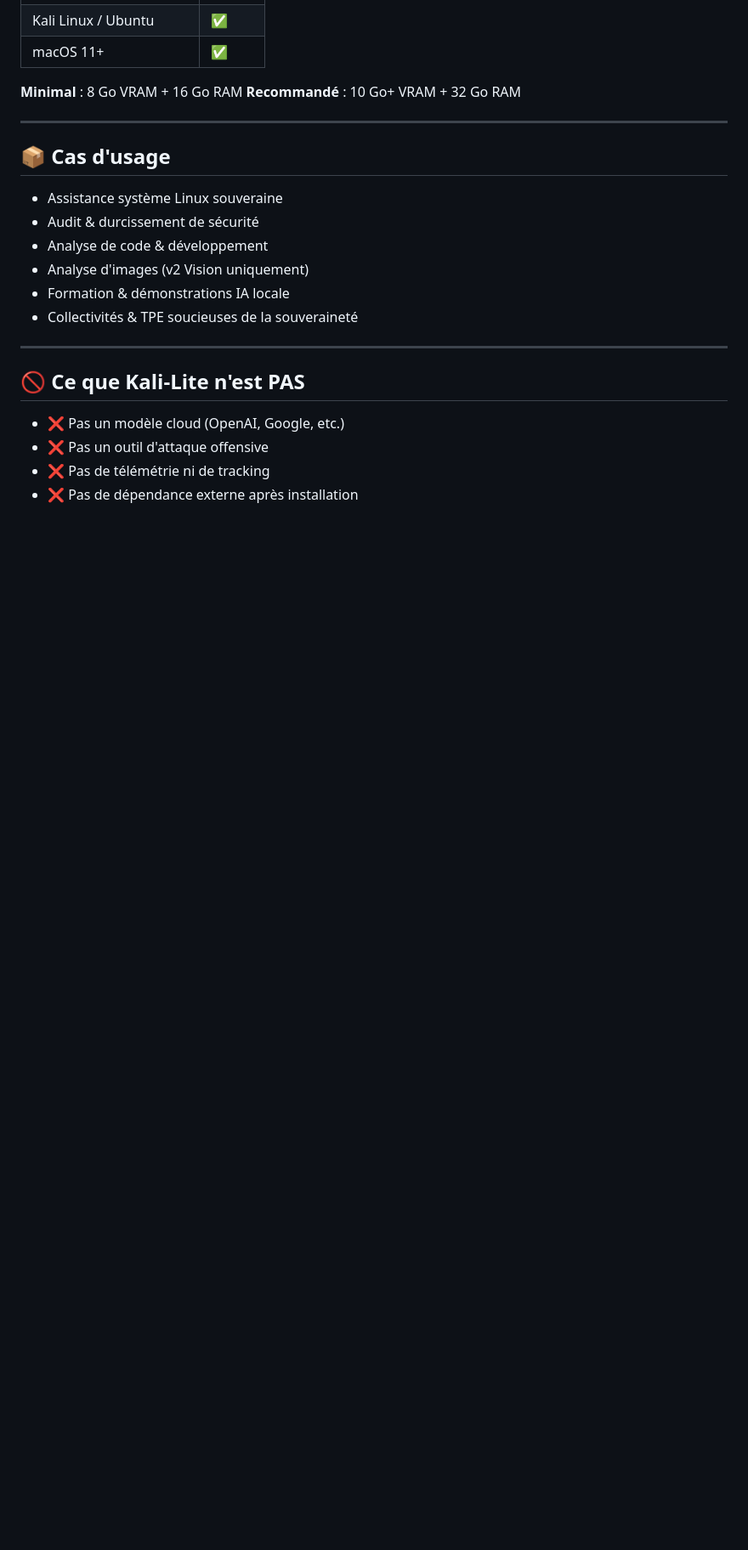
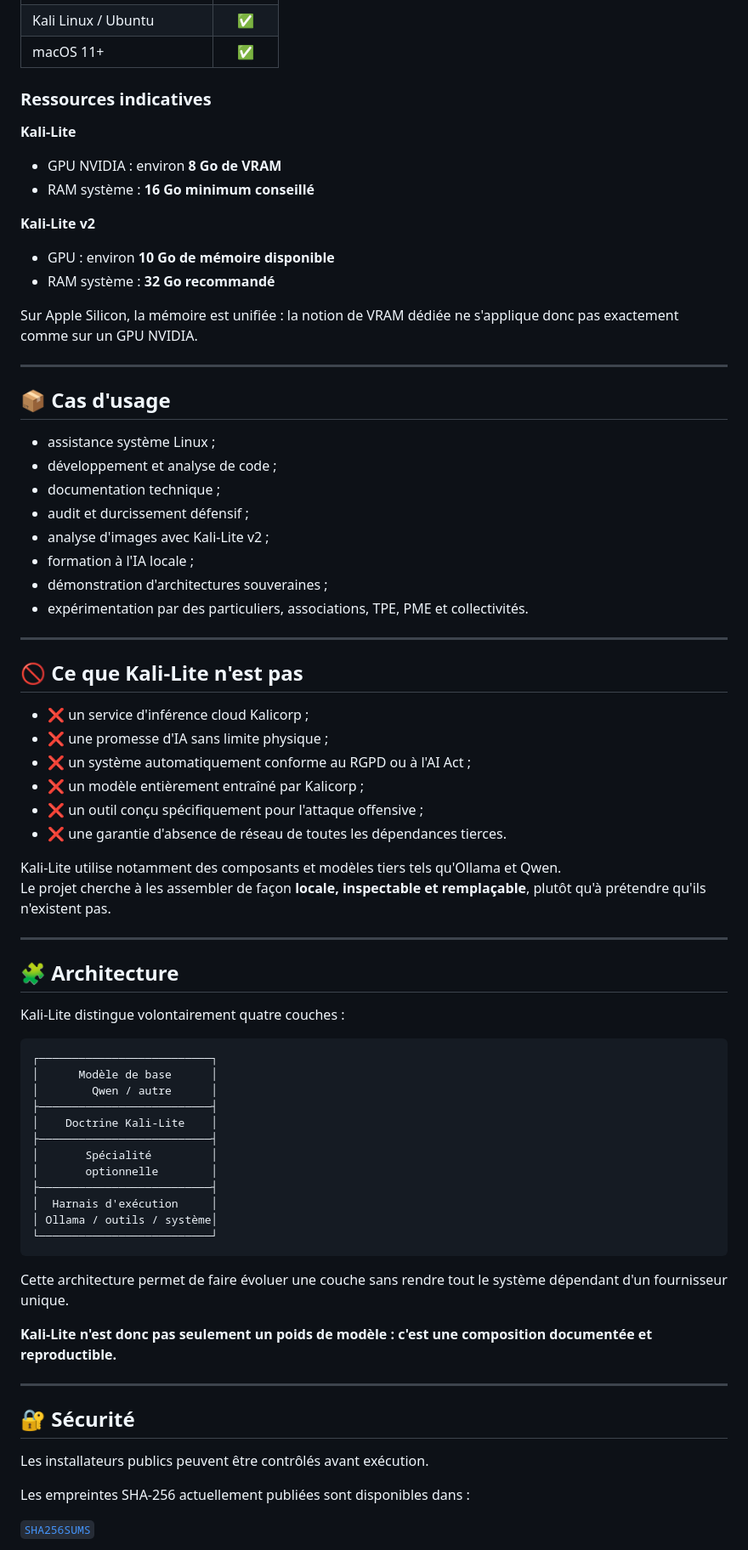
Before and after one commit to Kalicorp/kalicorp-kali-lite, a Markdown page: README.md, the part around one of its changes. Shown at 85% size. GitHub-like rendering; blank space fills up the shorter version.

````diff
--- a/README.md
+++ b/README.md
@@ -107,25 +175,79 @@ sudo bash auto-install-kali-lite-v2-vision.sh   # Linux
 | Kali Linux / Ubuntu | ✅ |
 | macOS 11+ | ✅ |
 
-**Minimal** : 8 Go VRAM + 16 Go RAM
-**Recommandé** : 10 Go+ VRAM + 32 Go RAM
+### Ressources indicatives
+
+**Kali-Lite**
+
+- GPU NVIDIA : environ **8 Go de VRAM**
+- RAM système : **16 Go minimum conseillé**
+
+**Kali-Lite v2**
+
+- GPU : environ **10 Go de mémoire disponible**
+- RAM système : **32 Go recommandé**
+
+Sur Apple Silicon, la mémoire est unifiée : la notion de VRAM dédiée ne s'applique donc pas exactement comme sur un GPU NVIDIA.
 
 ---
 
 ## 📦 Cas d'usage
 
-- Assistance système Linux souveraine
-- Audit & durcissement de sécurité
-- Analyse de code & développement
-- Analyse d'images (v2 Vision uniquement)
-- Formation & démonstrations IA locale
-- Collectivités & TPE soucieuses de la souveraineté
+- assistance système Linux ;
+- développement et analyse de code ;
+- documentation technique ;
+- audit et durcissement défensif ;
+- analyse d'images avec Kali-Lite v2 ;
+- formation à l'IA locale ;
+- démonstration d'architectures souveraines ;
+- expérimentation par des particuliers, associations, TPE, PME et collectivités.
 
 ---
 
-## 🚫 Ce que Kali-Lite n'est PAS
+## 🚫 Ce que Kali-Lite n'est pas
 
-- ❌ Pas un modèle cloud (OpenAI, Google, etc.)
-- ❌ Pas un outil d'attaque offensive
-- ❌ Pas de télémétrie ni de tracking
-- ❌ Pas de dépendance externe après installation
+- ❌ un service d'inférence cloud Kalicorp ;
+- ❌ une promesse d'IA sans limite physique ;
+- ❌ un système automatiquement conforme au RGPD ou à l'AI Act ;
+- ❌ un modèle entièrement entraîné par Kalicorp ;
+- ❌ un outil conçu spécifiquement pour l'attaque offensive ;
+- ❌ une garantie d'absence de réseau de toutes les dépendances tierces.
+
+Kali-Lite utilise notamment des composants et modèles tiers tels qu'Ollama et Qwen.
+Le projet cherche à les assembler de façon **locale, inspectable et remplaçable**, plutôt qu'à prétendre qu'ils n'existent pas.
+
+---
+
+## 🧩 Architecture
+
+Kali-Lite distingue volontairement quatre couches :
+
+```text
+┌──────────────────────────┐
+│      Modèle de base      │
+│        Qwen / autre      │
+├──────────────────────────┤
+│    Doctrine Kali-Lite    │
+├──────────────────────────┤
+│       Spécialité         │
+│       optionnelle        │
+├──────────────────────────┤
+│  Harnais d'exécution     │
+│ Ollama / outils / système│
+└──────────────────────────┘
+```
+
+Cette architecture permet de faire évoluer une couche sans rendre tout le système dépendant d'un fournisseur unique.
+
+**Kali-Lite n'est donc pas seulement un poids de modèle : c'est une composition documentée et reproductible.**
+
+---
+
+## 🔐 Sécurité
+
+Les installateurs publics peuvent être contrôlés avant exécution.
+
+Les empreintes SHA-256 actuellement publiées sont disponibles dans :
+
+[`SHA256SUMS`](SHA256SUMS)
+
````
Also changed, not shown: other parts of README.md (+152 -63 lines).
